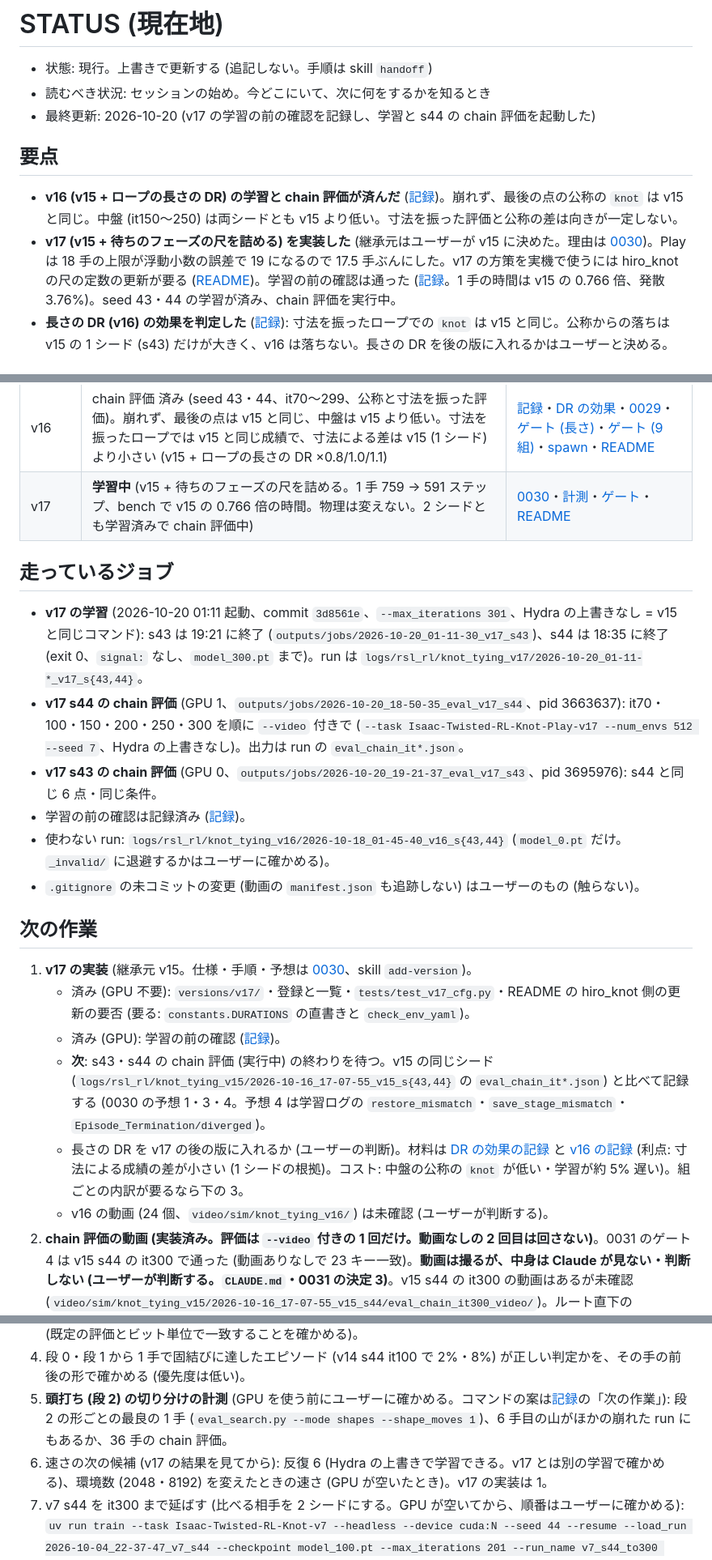
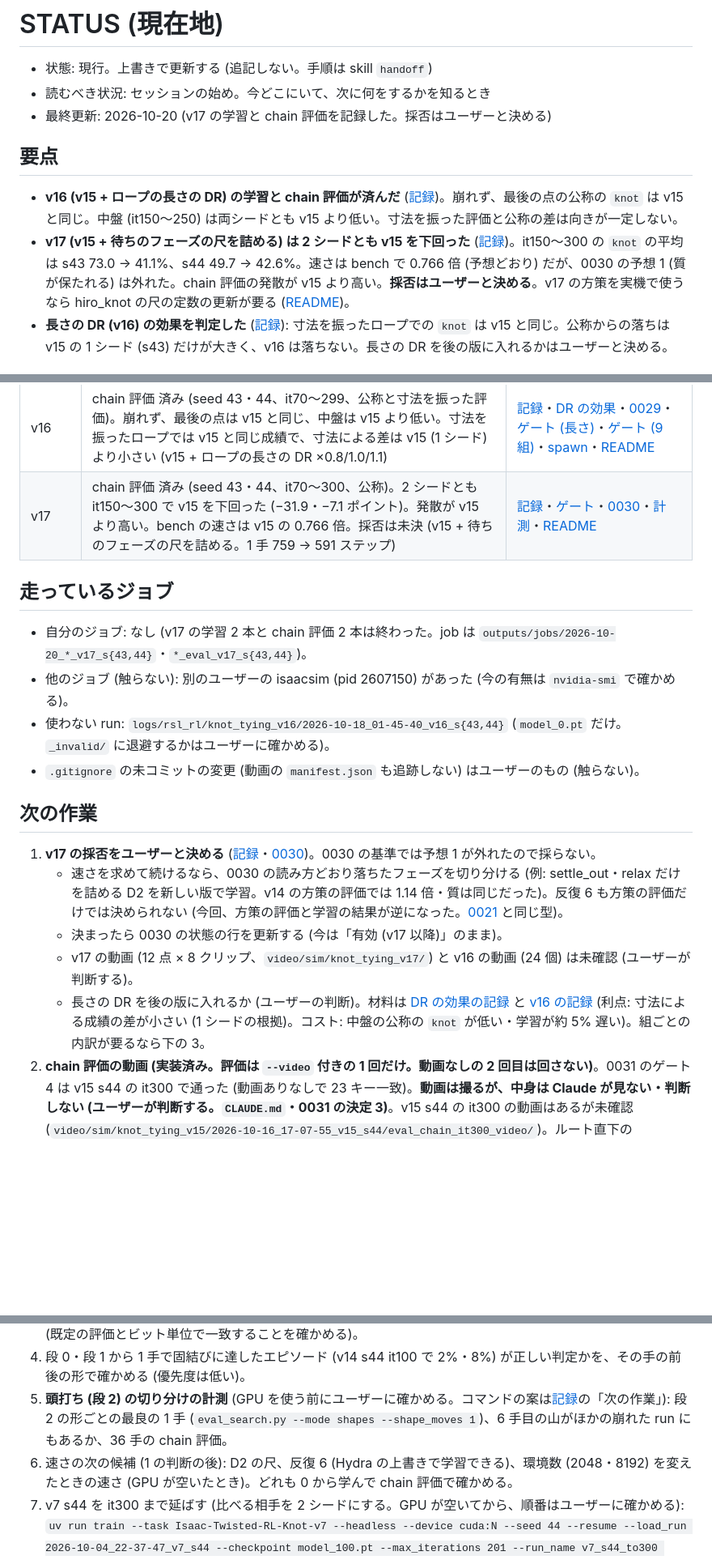
Before and after one commit to ItoYamato7777/isaac_twisted_rl, a Markdown page: docs/STATUS.md, 3 parts joined by grey strips. Shown at 81% size. Rendered like a GitHub page; blank space fills up the shorter version.

```diff
--- a/docs/STATUS.md
+++ b/docs/STATUS.md
@@ -2,12 +2,12 @@
 
 - 状態: 現行。上書きで更新する (追記しない。手順は skill `handoff`)
 - 読むべき状況: セッションの始め。今どこにいて、次に何をするかを知るとき
-- 最終更新: 2026-10-20 (v17 の学習の前の確認を記録し、学習と s44 の chain 評価を起動した)
+- 最終更新: 2026-10-20 (v17 の学習と chain 評価を記録した。採否はユーザーと決める)
 
 ## 要点
 
 - **v16 (v15 + ロープの長さの DR) の学習と chain 評価が済んだ** ([記録](experiments/2026-10-18_v16_length-dr.md))。崩れず、最後の点の公称の `knot` は v15 と同じ。中盤 (it150〜250) は両シードとも v15 より低い。寸法を振った評価と公称の差は向きが一定しない。
-- **v17 (v15 + 待ちのフェーズの尺を詰める) を実装した** (継承元はユーザーが v15 に決めた。理由は [0030](decisions/0030-v17-shorter-wait-phases.md))。Play は 18 手の上限が浮動小数の誤差で 19 になるので 17.5 手ぶんにした。v17 の方策を実機で使うには hiro_knot の尺の定数の更新が要る ([README](../src/isaac_twisted_rl/tasks/knot_tying/versions/v17/README.md))。学習の前の確認は通った ([記録](experiments/2026-10-19_v17_gate.md)。1 手の時間は v15 の 0.766 倍、発散 3.76%)。seed 43・44 の学習が済み、chain 評価を実行中。
+- **v17 (v15 + 待ちのフェーズの尺を詰める) は 2 シードとも v15 を下回った** ([記録](experiments/2026-10-20_v17_shorter-wait-phases.md))。it150〜300 の `knot` の平均は s43 73.0 → 41.1%、s44 49.7 → 42.6%。速さは bench で 0.766 倍 (予想どおり) だが、0030 の予想 1 (質が保たれる) は外れた。chain 評価の発散が v15 より高い。**採否はユーザーと決める**。v17 の方策を実機で使うなら hiro_knot の尺の定数の更新が要る ([README](../src/isaac_twisted_rl/tasks/knot_tying/versions/v17/README.md))。
 - **長さの DR (v16) の効果を判定した** ([記録](experiments/2026-10-19_v15-sized-eval_length-dr-effect.md)): 寸法を振ったロープでの `knot` は v15 と同じ。公称からの落ちは v15 の 1 シード (s43) だけが大きく、v16 は落ちない。長さの DR を後の版に入れるかはユーザーと決める。
 
 ## 版の状態
@@ -27,30 +27,27 @@
 | v14 | chain 評価 済み (seed 43・44、it70〜300、公称と DR 付き)。2 シードとも崩れず、it100 以降 v13 を大きく上回った。記録のある it300 の値で最も高い | [v14](experiments/2026-10-15_v14_s0-reshape-dr-priv-critic.md)・[0027](decisions/0027-v14-s0-reshape-dr-priv-critic.md)・[ゲート](experiments/2026-10-14_v14_physics-gate.md) |
 | v15 | chain 評価 済み (seed 43・44、it70〜300、公称)。崩れず V は膨らまない。it200〜300 の 2 シード平均は v14 より高いが s43 に集中、it70・100 は低い。DR 付きの評価は未実施 | [記録](experiments/2026-10-16_v15_timeout-bootstrap-fix.md)・[ゲート](experiments/2026-10-16_v15_timeout-gate.md)・[0028](decisions/0028-v15-timeout-bootstrap-fix.md) |
 | v16 | chain 評価 済み (seed 43・44、it70〜299、公称と寸法を振った評価)。崩れず、最後の点は v15 と同じ、中盤は v15 より低い。寸法を振ったロープでは v15 と同じ成績で、寸法による差は v15 (1 シード) より小さい (v15 + ロープの長さの DR ×0.8/1.0/1.1) | [記録](experiments/2026-10-18_v16_length-dr.md)・[DR の効果](experiments/2026-10-19_v15-sized-eval_length-dr-effect.md)・[0029](decisions/0029-v16-rope-size-dr.md)・[ゲート (長さ)](experiments/2026-10-17_v16_length-gate.md)・[ゲート (9 組)](experiments/2026-10-17_v16_size-gate.md)・[spawn](experiments/2026-10-17_v16_rope-size-spawn.md)・[README](../src/isaac_twisted_rl/tasks/knot_tying/versions/v16/README.md) |
-| v17 | **学習中** (v15 + 待ちのフェーズの尺を詰める。1 手 759 → 591 ステップ、bench で v15 の 0.766 倍の時間。物理は変えない。2 シードとも学習済みで chain 評価中) | [0030](decisions/0030-v17-shorter-wait-phases.md)・[計測](experiments/2026-10-16_physics-speed.md)・[ゲート](experiments/2026-10-19_v17_gate.md)・[README](../src/isaac_twisted_rl/tasks/knot_tying/versions/v17/README.md) |
+| v17 | chain 評価 済み (seed 43・44、it70〜300、公称)。2 シードとも it150〜300 で v15 を下回った (−31.9・−7.1 ポイント)。発散が v15 より高い。bench の速さは v15 の 0.766 倍。採否は未決 (v15 + 待ちのフェーズの尺を詰める。1 手 759 → 591 ステップ) | [記録](experiments/2026-10-20_v17_shorter-wait-phases.md)・[ゲート](experiments/2026-10-19_v17_gate.md)・[0030](decisions/0030-v17-shorter-wait-phases.md)・[計測](experiments/2026-10-16_physics-speed.md)・[README](../src/isaac_twisted_rl/tasks/knot_tying/versions/v17/README.md) |
 
 ## 走っているジョブ
 
-- **v17 の学習** (2026-10-20 01:11 起動、commit `3d8561e`、`--max_iterations 301`、Hydra の上書きなし = v15 と同じコマンド): s43 は 19:21 に終了 (`outputs/jobs/2026-10-20_01-11-30_v17_s43`)、s44 は 18:35 に終了 (exit 0、`signal:` なし、`model_300.pt` まで)。run は `logs/rsl_rl/knot_tying_v17/2026-10-20_01-11-*_v17_s{43,44}`。
-- **v17 s44 の chain 評価** (GPU 1、`outputs/jobs/2026-10-20_18-50-35_eval_v17_s44`、pid 3663637): it70・100・150・200・250・300 を順に `--video` 付きで (`--task Isaac-Twisted-RL-Knot-Play-v17 --num_envs 512 --seed 7`、Hydra の上書きなし)。出力は run の `eval_chain_it*.json`。
-- **v17 s43 の chain 評価** (GPU 0、`outputs/jobs/2026-10-20_19-21-37_eval_v17_s43`、pid 3695976): s44 と同じ 6 点・同じ条件。
-- 学習の前の確認は記録済み ([記録](experiments/2026-10-19_v17_gate.md))。
+- 自分のジョブ: なし (v17 の学習 2 本と chain 評価 2 本は終わった。job は `outputs/jobs/2026-10-20_*_v17_s{43,44}`・`*_eval_v17_s{43,44}`)。
+- 他のジョブ (触らない): 別のユーザーの isaacsim (pid 2607150) があった (今の有無は `nvidia-smi` で確かめる)。
 - 使わない run: `logs/rsl_rl/knot_tying_v16/2026-10-18_01-45-40_v16_s{43,44}` (`model_0.pt` だけ。`_invalid/` に退避するかはユーザーに確かめる)。
 - `.gitignore` の未コミットの変更 (動画の `manifest.json` も追跡しない) はユーザーのもの (触らない)。
 
 ## 次の作業
 
-1. **v17 の実装** (継承元 v15。仕様・手順・予想は [0030](decisions/0030-v17-shorter-wait-phases.md)、skill `add-version`)。
-   - 済み (GPU 不要): `versions/v17/`・登録と一覧・`tests/test_v17_cfg.py`・README の hiro_knot 側の更新の要否 (要る: `constants.DURATIONS` の直書きと `check_env_yaml`)。
-   - 済み (GPU): 学習の前の確認 ([記録](experiments/2026-10-19_v17_gate.md))。
-   - **次**: s43・s44 の chain 評価 (実行中) の終わりを待つ。v15 の同じシード (`logs/rsl_rl/knot_tying_v15/2026-10-16_17-07-55_v15_s{43,44}` の `eval_chain_it*.json`) と比べて記録する (0030 の予想 1・3・4。予想 4 は学習ログの `restore_mismatch`・`save_stage_mismatch`・`Episode_Termination/diverged`)。
-   - 長さの DR を v17 の後の版に入れるか (ユーザーの判断)。材料は [DR の効果の記録](experiments/2026-10-19_v15-sized-eval_length-dr-effect.md) と [v16 の記録](experiments/2026-10-18_v16_length-dr.md) (利点: 寸法による成績の差が小さい (1 シードの根拠)。コスト: 中盤の公称の `knot` が低い・学習が約 5% 遅い)。組ごとの内訳が要るなら下の 3。
-   - v16 の動画 (24 個、`video/sim/knot_tying_v16/`) は未確認 (ユーザーが判断する)。
+1. **v17 の採否をユーザーと決める** ([記録](experiments/2026-10-20_v17_shorter-wait-phases.md)・[0030](decisions/0030-v17-shorter-wait-phases.md))。0030 の基準では予想 1 が外れたので採らない。
+   - 速さを求めて続けるなら、0030 の読み方どおり落ちたフェーズを切り分ける (例: settle_out・relax だけを詰める D2 を新しい版で学習。v14 の方策の評価では 1.14 倍・質は同じだった)。反復 6 も方策の評価だけでは決められない (今回、方策の評価と学習の結果が逆になった。[0021](decisions/0021-measure-physics-changes-by-training.md) と同じ型)。
+   - 決まったら 0030 の状態の行を更新する (今は「有効 (v17 以降)」のまま)。
+   - v17 の動画 (12 点 × 8 クリップ、`video/sim/knot_tying_v17/`) と v16 の動画 (24 個) は未確認 (ユーザーが判断する)。
+   - 長さの DR を後の版に入れるか (ユーザーの判断)。材料は [DR の効果の記録](experiments/2026-10-19_v15-sized-eval_length-dr-effect.md) と [v16 の記録](experiments/2026-10-18_v16_length-dr.md) (利点: 寸法による成績の差が小さい (1 シードの根拠)。コスト: 中盤の公称の `knot` が低い・学習が約 5% 遅い)。組ごとの内訳が要るなら下の 3。
 2. **chain 評価の動画 (実装済み。評価は `--video` 付きの 1 回だけ。動画なしの 2 回目は回さない)**。0031 のゲート 4 は v15 s44 の it300 で通った (動画ありなしで 23 キー一致)。**動画は撮るが、中身は Claude が見ない・判断しない (ユーザーが判断する。`CLAUDE.md`・0031 の決定 3)**。v15 s44 の it300 の動画はあるが未確認 (`video/sim/knot_tying_v15/2026-10-16_17-07-55_v15_s44/eval_chain_it300_video/`)。ルート直下の `knot_*_mock.mp4` と `README.md` の変更はユーザーのもの (触らない)。
 3. DR 付きの評価・寸法を振った評価の内訳を見るなら、`eval_chain.py` に env ごとの倍率と寸法の記録を足す (既定の評価とビット単位で一致することを確かめる)。
 4. 段 0・段 1 から 1 手で固結びに達したエピソード (v14 s44 it100 で 2%・8%) が正しい判定かを、その手の前後の形で確かめる (優先度は低い)。
 5. **頭打ち (段 2) の切り分けの計測** (GPU を使う前にユーザーに確かめる。コマンドの案は[記録](experiments/2026-10-15_timeout-bootstrap-and-stage2-bottleneck.md)の「次の作業」): 段 2 の形ごとの最良の 1 手 (`eval_search.py --mode shapes --shape_moves 1`)、6 手目の山がほかの崩れた run にもあるか、36 手の chain 評価。
-6. 速さの次の候補 (v17 の結果を見てから): 反復 6 (Hydra の上書きで学習できる。v17 とは別の学習で確かめる)、環境数 (2048・8192) を変えたときの速さ (GPU が空いたとき)。v17 の実装は 1。
+6. 速さの次の候補 (1 の判断の後): D2 の尺、反復 6 (Hydra の上書きで学習できる)、環境数 (2048・8192) を変えたときの速さ (GPU が空いたとき)。どれも 0 から学んで chain 評価で確かめる。
 7. v7 s44 を it300 まで延ばす (比べる相手を 2 シードにする。GPU が空いてから、順番はユーザーに確かめる): `uv run train --task Isaac-Twisted-RL-Knot-v7 --headless --device cuda:N --seed 44 --resume --load_run 2026-10-04_22-37-47_v7_s44 --checkpoint model_100.pt --max_iterations 201 --run_name v7_s44_to300 agent.device=cuda:N agent.save_interval=10 env.events.reset_to_stage.params.load_paths=[/home/itoyama/work/isaac_twisted_rl/logs/rsl_rl/knot_tying_v7/2026-10-04_22-37-47_v7_s44/archive.pt]` (`run_job.sh --timeout 20h --detach`)。
 8. v11 s43 の延長の chain 評価を it400 / 500 / 600 / 700 / 800 で (it1000 は済み)。
 9. 探索の設定を 1 つずつ比べる (`--slots 8` / `4`、`--rank random`、`--no_mean_first`。v7 s43 / s44 の `model_100.pt`)。
```
Also changed, not shown: docs/experiments/2026-10-20_v17_shorter-wait-phases.md (added, +114 -0 lines), docs/experiments/README.md (+1 -0 lines).
